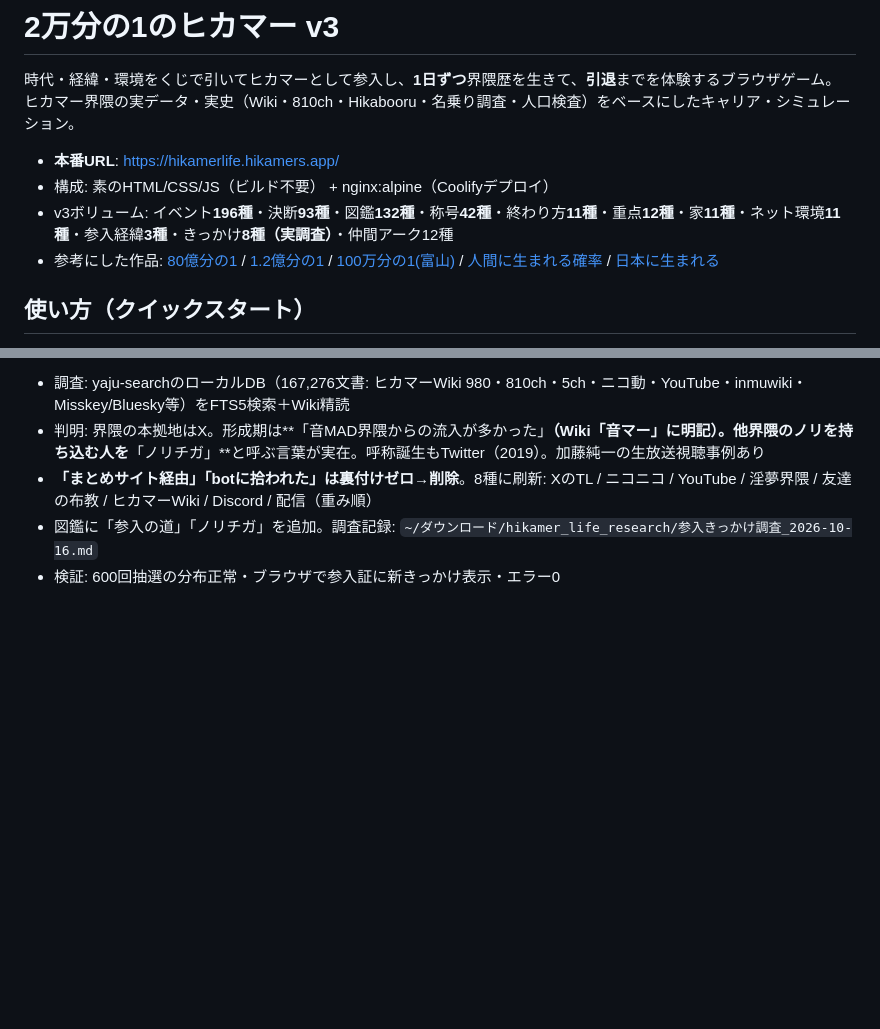
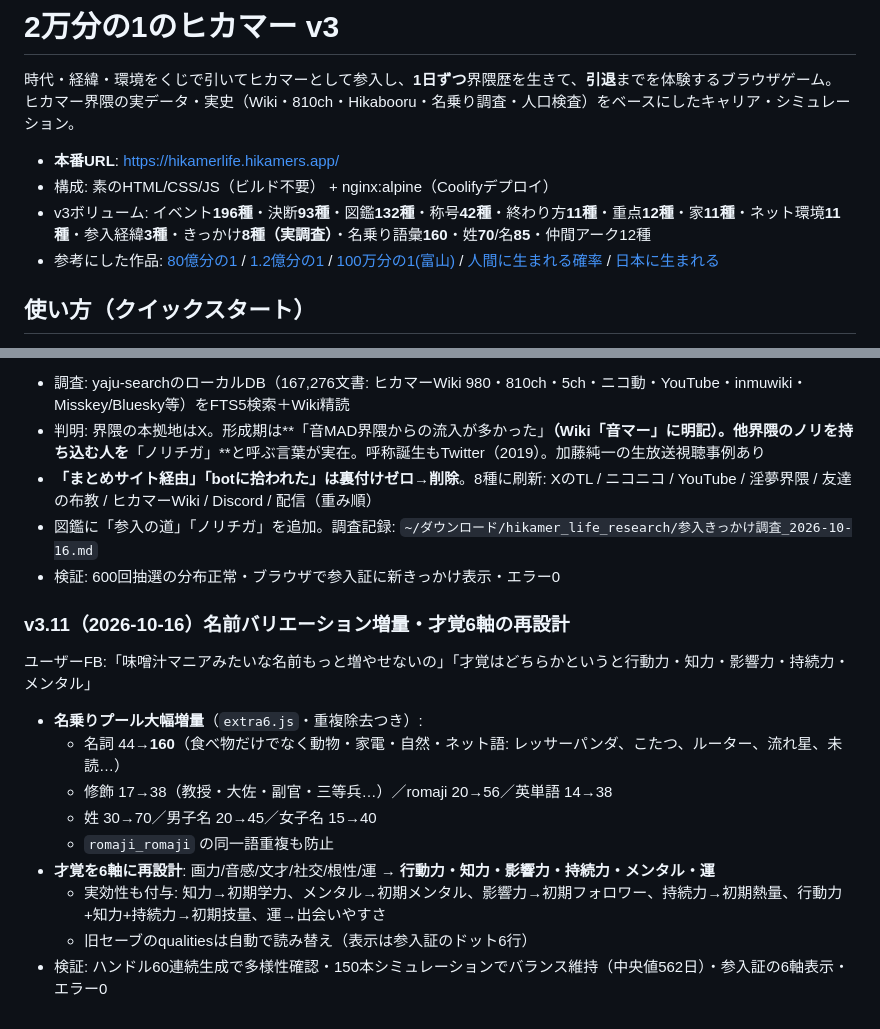
Before and after one commit to maebahesioru/hikamerlife, a Markdown page: README.md, 2 parts joined by grey strips. Drawn GitHub-style; blank space fills up the shorter version.

Commit message:
docs: v3.11(名前増量/才覚6軸)をREADMEに追記

```diff
--- a/README.md
+++ b/README.md
@@ -5,7 +5,7 @@
 
 - **本番URL**: https://hikamerlife.hikamers.app/
 - 構成: 素のHTML/CSS/JS（ビルド不要） + nginx:alpine（Coolifyデプロイ）
-- v3ボリューム: イベント**196種**・決断**93種**・図鑑**132種**・称号**42種**・終わり方**11種**・重点**12種**・家**11種**・ネット環境**11種**・参入経緯**3種**・きっかけ**8種（実調査）**・仲間アーク12種
+- v3ボリューム: イベント**196種**・決断**93種**・図鑑**132種**・称号**42種**・終わり方**11種**・重点**12種**・家**11種**・ネット環境**11種**・参入経緯**3種**・きっかけ**8種（実調査）**・名乗り語彙**160**・姓**70**/名**85**・仲間アーク12種
 - 参考にした作品: [80億分の1](https://1in8b.life/ja/) / [1.2億分の1](https://1in120m.uxwxu.com/) / [100万分の1(富山)](https://nurie.xyz/1in1m-toyama/) / [人間に生まれる確率](https://yoshitakeapp.com/games/next-life-gacha/) / [日本に生まれる](https://nihonjin.iniminigen.com/)
 
 ## 使い方（クイックスタート）
@@ -214,3 +214,17 @@ SPAの全JSがHTMLにインライン（3.1MB）→ 整形後 **93,365行** の
 - **「まとめサイト経由」「botに拾われた」は裏付けゼロ→削除**。8種に刷新: XのTL / ニコニコ / YouTube / 淫夢界隈 / 友達の布教 / ヒカマーWiki / Discord / 配信（重み順）
 - 図鑑に「参入の道」「ノリチガ」を追加。調査記録: `~/ダウンロード/hikamer_life_research/参入きっかけ調査_2026-10-16.md`
 - 検証: 600回抽選の分布正常・ブラウザで参入証に新きっかけ表示・エラー0
+
+### v3.11（2026-10-16）名前バリエーション増量・才覚6軸の再設計
+
+ユーザーFB:「味噌汁マニアみたいな名前もっと増やせないの」「才覚はどちらかというと行動力・知力・影響力・持続力・メンタル」
+
+- **名乗りプール大幅増量**（`extra6.js`・重複除去つき）:
+  - 名詞 44→**160**（食べ物だけでなく動物・家電・自然・ネット語: レッサーパンダ、こたつ、ルーター、流れ星、未読…）
+  - 修飾 17→38（教授・大佐・副官・三等兵…）／romaji 20→56／英単語 14→38
+  - 姓 30→70／男子名 20→45／女子名 15→40
+  - `romaji_romaji` の同一語重複も防止
+- **才覚を6軸に再設計**: 画力/音感/文才/社交/根性/運 → **行動力・知力・影響力・持続力・メンタル・運**
+  - 実効性も付与: 知力→初期学力、メンタル→初期メンタル、影響力→初期フォロワー、持続力→初期熱量、行動力+知力+持続力→初期技量、運→出会いやすさ
+  - 旧セーブのqualitiesは自動で読み替え（表示は参入証のドット6行）
+- 検証: ハンドル60連続生成で多様性確認・150本シミュレーションでバランス維持（中央値562日）・参入証の6軸表示・エラー0
```
